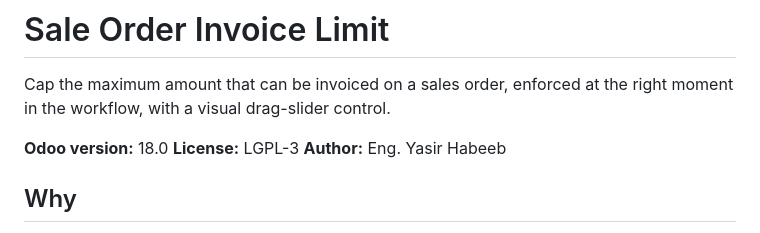
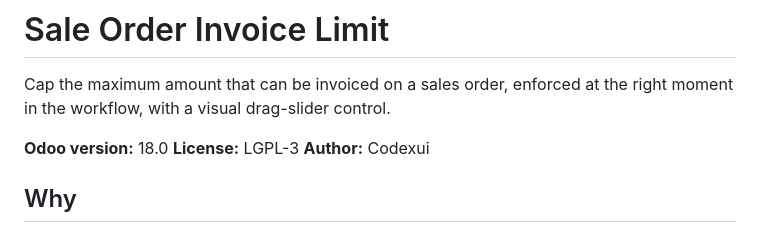
Before and after one commit to codexur88/sale_invoice_limit, a Markdown page: README.md, the part around the change. Rendered like a GitHub page.

```diff
--- a/README.md
+++ b/README.md
@@ -5,7 +5,7 @@ the right moment in the workflow, with a visual drag-slider control.
 
 **Odoo version:** 18.0
 **License:** LGPL-3
-**Author:** Eng. Yasir Habeeb
+**Author:** Codexui
 
 ## Why
 
```
